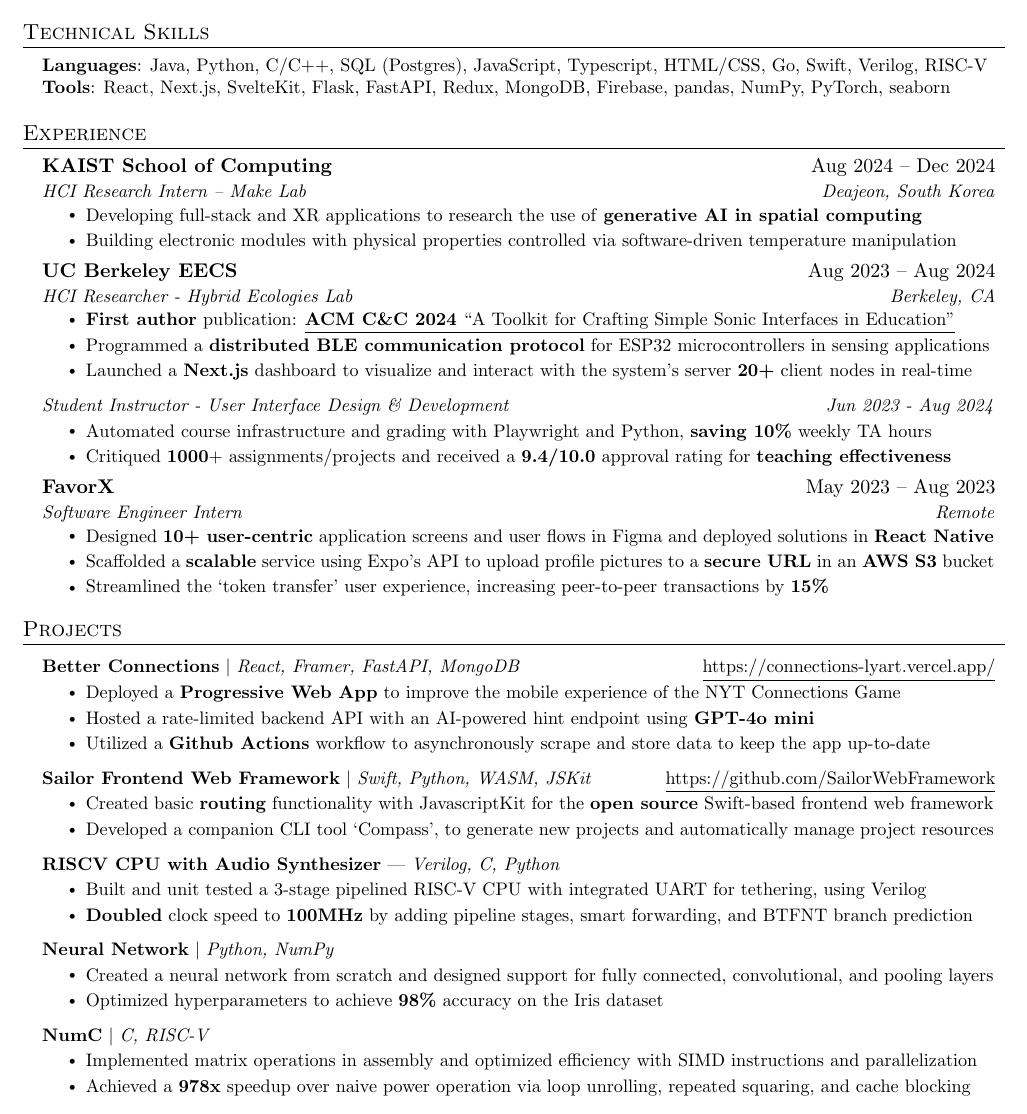
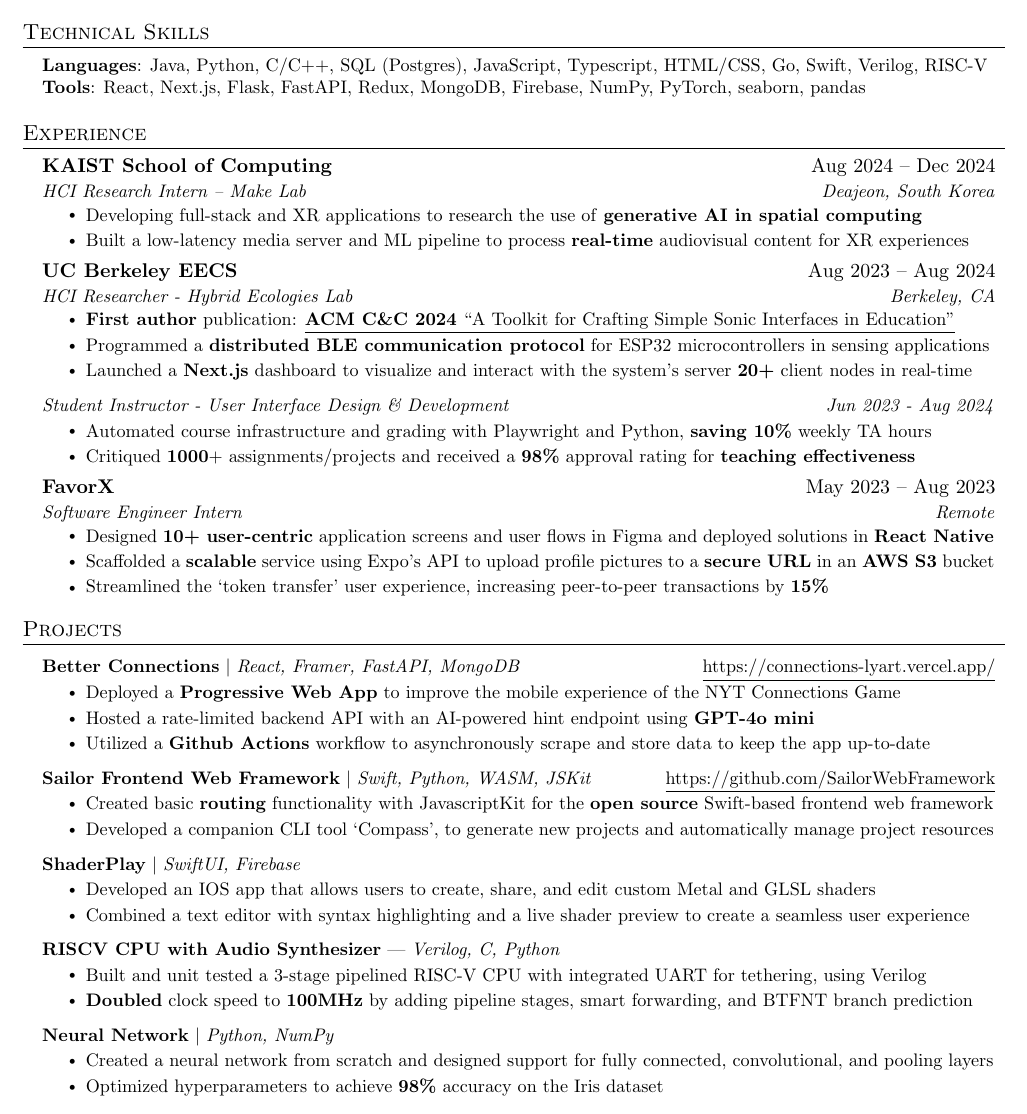
Before and after one commit to Cbannon35/resume, a LaTeX CV (christopher_bannon_resume.tex): part of the page, cut so that both start at the same text. Compiled offline with pdfLaTeX.

Commit message:
pre amazon

```diff
--- a/christopher_bannon_resume.tex
+++ b/christopher_bannon_resume.tex
@@ -137,7 +137,7 @@
 \begin{itemize}[leftmargin=0.15in, label={}]
    \small{\item{
     \textbf{Languages}{: Java, Python, C/C++, SQL (Postgres), JavaScript, Typescript, HTML/CSS, Go, Swift, Verilog, RISC-V} \\
-    \textbf{Tools}{: React, Next.js, SvelteKit, Flask, FastAPI, Redux, MongoDB, Firebase, pandas, NumPy, PyTorch, seaborn} \\
+    \textbf{Tools}{: React, Next.js, Flask, FastAPI, Redux, MongoDB, Firebase, NumPy, PyTorch, seaborn, pandas} \\
    }}
 \end{itemize}
 
@@ -150,7 +150,7 @@
       {HCI Research Intern -- Make Lab}{Deajeon, South Korea}
       \resumeItemListStart
         \resumeItem{Developing full-stack and XR applications to research the use of \textbf{generative AI in spatial computing}}
-        \resumeItem{Building electronic modules with physical properties controlled via software-driven temperature manipulation}
+        \resumeItem{Built a low-latency media server and ML pipeline to process \textbf{real-time} audiovisual content for XR experiences}
       \resumeItemListEnd
 
     \resumeSubheading
@@ -167,7 +167,7 @@
         \resumeItemListStart
         % \resumeItem{Organized scope, sequence, and delivery of instruction on \textbf{HCI}, \textbf{UI/UX}, and \textbf{web development} curriculum}
         \resumeItem{Automated course infrastructure and grading with Playwright and Python, \textbf{saving 10\%} weekly TA hours }
-        \resumeItem{Critiqued \textbf{1000}$+$ assignments/projects and received a \textbf{9.4/10.0}  approval rating for \textbf{teaching effectiveness}}
+        \resumeItem{Critiqued \textbf{1000}$+$ assignments/projects and received a \textbf{98\%}  approval rating for \textbf{teaching effectiveness}}
         \resumeItemListEnd
 
     \resumeSubheading
@@ -192,12 +192,21 @@
         \resumeItem{Hosted a rate-limited backend API with an AI-powered hint endpoint using \textbf{GPT-4o mini}}
         \resumeItem{Utilized a \textbf{Github Actions} workflow to asynchronously scrape and store data to keep the app up-to-date}
         \resumeItemListEnd
+
       \resumeProjectHeading
         {\textbf{Sailor Frontend Web Framework} $|$ \emph{Swift, Python, WASM, JSKit}}{\small\underline{https://github.com/SailorWebFramework}}
           \resumeItemListStart
            \resumeItem{Created basic \textbf{routing} functionality with JavascriptKit for the \textbf{open source} Swift-based frontend web framework}
           \resumeItem{Developed a companion CLI tool `Compass', to generate new projects and automatically manage project resources}
           \resumeItemListEnd
+
+      \resumeProjectHeading
+      {\textbf{ShaderPlay} $|$ \emph{SwiftUI, Firebase}}{}
+        \resumeItemListStart
+          \resumeItem{Developed an IOS app that allows users to create, share, and edit custom Metal and GLSL shaders}
+          \resumeItem{Combined a text editor with syntax highlighting and a live shader preview to create a seamless user experience}
+        \resumeItemListEnd
+
       \resumeProjectHeading
           {\textbf{RISCV CPU with Audio Synthesizer} | \small\textit{Verilog, C, Python}}{}
           % \vspace{-15pt}
@@ -225,12 +235,12 @@
       %     \resumeItem{Developed a full-stack web application using with Flask serving a REST API with React as the frontend}
       %     \resumeItem{Developed a full-stack web application using with Flask serving a REST API with React as the frontend}
       %   \resumeItemListEnd
-      \resumeProjectHeading
-        {\textbf{NumC} $|$ \emph{C, RISC-V}}{}
-          \resumeItemListStart
-            \resumeItem{Implemented matrix operations in assembly and optimized efficiency with SIMD instructions and parallelization}
-            \resumeItem{Achieved a \textbf{978x} speedup over naive power operation via loop unrolling, repeated squaring, and cache blocking}
-          \resumeItemListEnd
+      % \resumeProjectHeading
+      %   {\textbf{NumC} $|$ \emph{C, RISC-V}}{}
+      %     \resumeItemListStart
+      %       \resumeItem{Implemented matrix operations in assembly and optimized efficiency with SIMD instructions and parallelization}
+      %       \resumeItem{Achieved a \textbf{978x} speedup over naive power operation via loop unrolling, repeated squaring, and cache blocking}
+      %     \resumeItemListEnd
       % \resumeProjectHeading
       %   {\textbf{Gitlet} $|$ \emph{Java, Git}}{}
       %   \resumeItemListStart
```
Also changed, not shown: christopher_bannon_resume.pdf, christopher_bannon_resume.tex (1 more changed lines).
